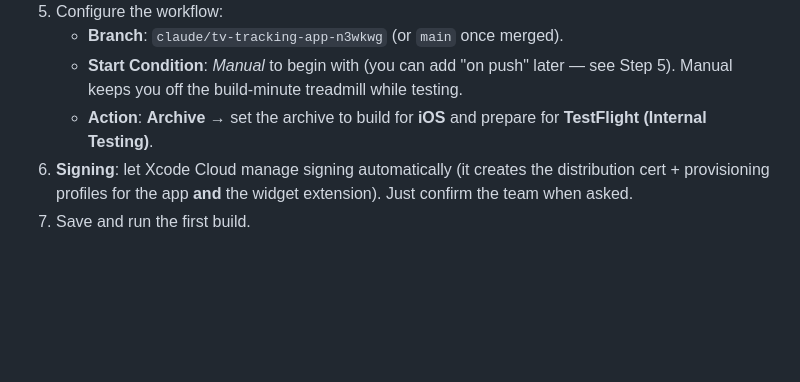
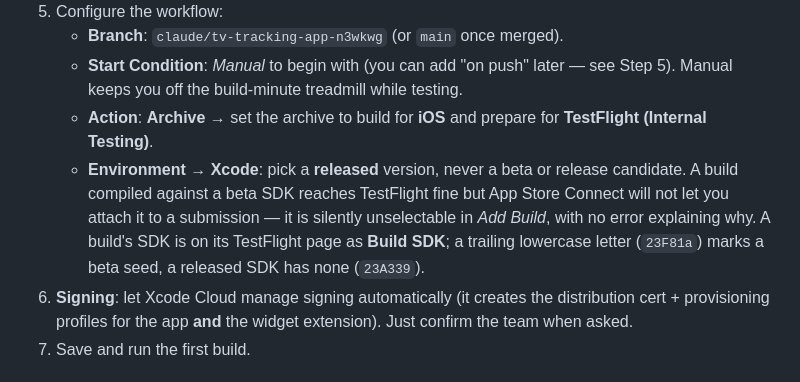
Before and after one commit to Marlon-vb/TV-Time, a Markdown page: docs/xcode-cloud.md, the part around the change. Drawn GitHub-style; blank space fills up the shorter version.

Commit message:
Pin the Xcode Cloud workflow to a released Xcode
Build 44 (SDK 23F81a) cannot be attached to an App Store submission while
build 11 (SDK 23A339) can, and the two are otherwise identical: same 1.0.0
version string, same bundle id, both Validated, both declaring no non-exempt
encryption. The difference is that the workflow is on a beta Xcode, and App
Store review only accepts builds compiled against a publicly released SDK.

Worth writing down because the failure is silent: the build ships to
TestFlight normally and is simply unselectable in Add Build, with nothing on
screen saying why.

Co-Authored-By: Claude Opus 4.8 <noreply@anthropic.com>
Claude-Session: https://claude.ai/code/session_01JKnjW1X5in2fGrYeHjfZFc

```diff
--- a/docs/xcode-cloud.md
+++ b/docs/xcode-cloud.md
@@ -98,6 +98,13 @@ git push
      see Step 5). Manual keeps you off the build-minute treadmill while testing.
    - **Action**: **Archive** → set the archive to build for **iOS** and prepare
      for **TestFlight (Internal Testing)**.
+   - **Environment → Xcode**: pick a **released** version, never a beta or
+     release candidate. A build compiled against a beta SDK reaches TestFlight
+     fine but App Store Connect will not let you attach it to a submission —
+     it is silently unselectable in *Add Build*, with no error explaining why.
+     A build's SDK is on its TestFlight page as **Build SDK**; a trailing
+     lowercase letter (`23F81a`) marks a beta seed, a released SDK has none
+     (`23A339`).
 6. **Signing**: let Xcode Cloud manage signing automatically (it creates the
    distribution cert + provisioning profiles for the app **and** the widget
    extension). Just confirm the team when asked.
```
